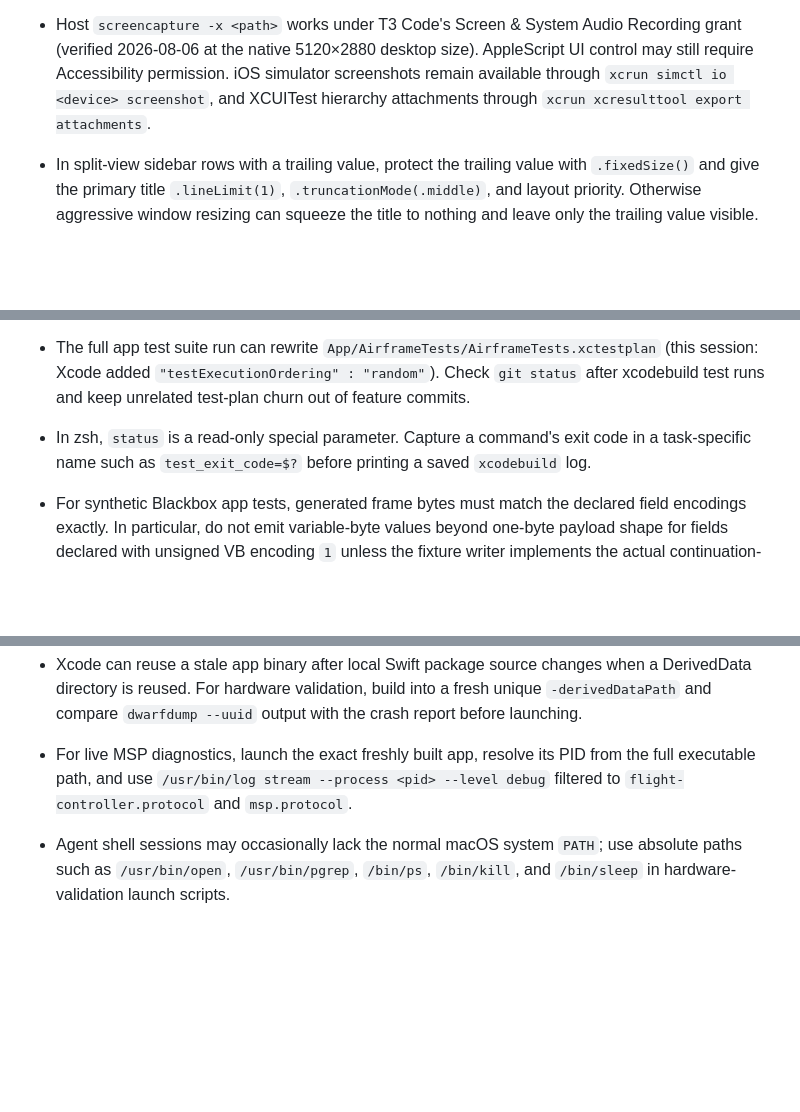
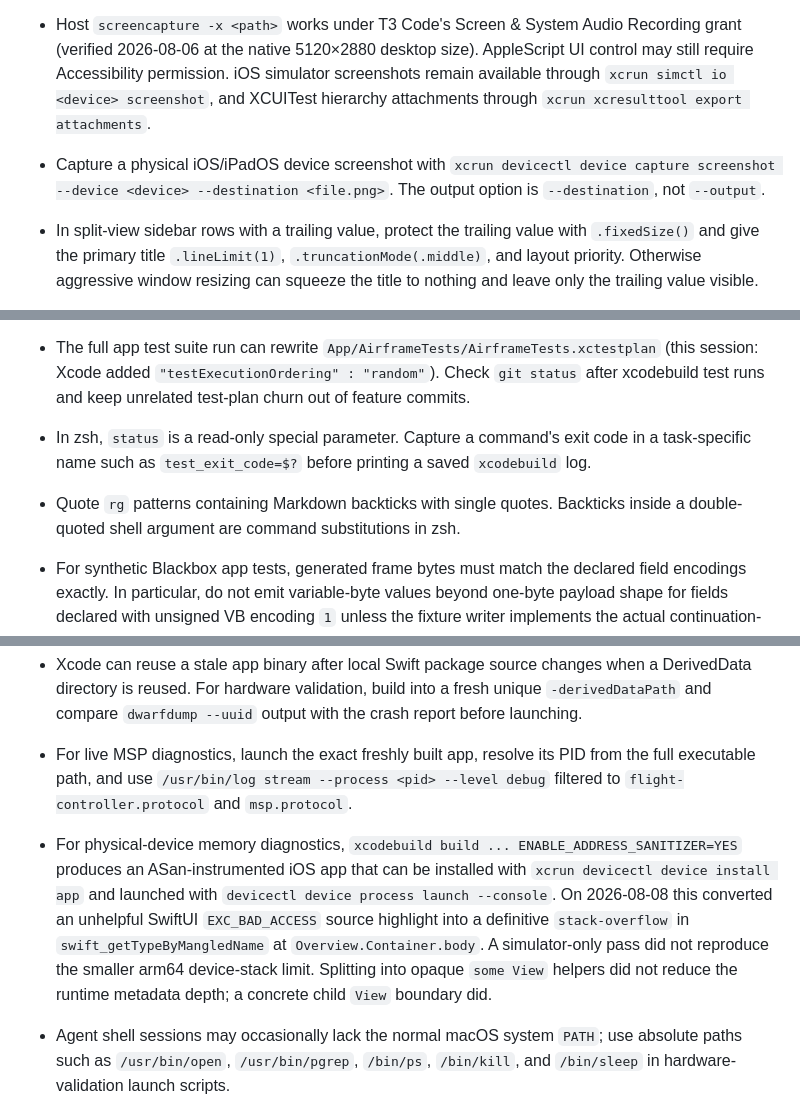
Before and after one commit to danielkbx/airframe_workspace, a Markdown page: .agents/TOOLING.md, 3 parts joined by grey strips. Rendered like a GitHub page; blank space fills up the shorter version.

```diff
--- a/.agents/TOOLING.md
+++ b/.agents/TOOLING.md
@@ -241,6 +241,7 @@ Agents must update this file proactively when they learn a better command, workf
 - `xcrun simctl spawn <device> defaults write <bundle-id> ...` does not reach a simulator app's container defaults, and direct PlistBuddy edits of the container plist get overwritten by cfprefsd caches. Terminate the app first, then edit the container plist; treat this as flaky and prefer launch arguments or UI tests for state-dependent verification.
 - The reverse also holds: reading a simulator app's container preferences plist from the host can show stale data while the app runs because cfprefsd flushes asynchronously. `xcrun simctl terminate` the app, wait a moment, then read the plist to see the real values.
 - Host `screencapture -x <path>` works under T3 Code's Screen & System Audio Recording grant (verified 2026-08-06 at the native 5120×2880 desktop size). AppleScript UI control may still require Accessibility permission. iOS simulator screenshots remain available through `xcrun simctl io <device> screenshot`, and XCUITest hierarchy attachments through `xcrun xcresulttool export attachments`.
+- Capture a physical iOS/iPadOS device screenshot with `xcrun devicectl device capture screenshot --device <device> --destination <file.png>`. The output option is `--destination`, not `--output`.
 - In split-view sidebar rows with a trailing value, protect the trailing value with `.fixedSize()` and give the primary title `.lineLimit(1)`, `.truncationMode(.middle)`, and layout priority. Otherwise aggressive window resizing can squeeze the title to nothing and leave only the trailing value visible.
 - For visual iOS verification of data views, the UI-test fixture launch also accepts locally staged private logs or synthesized logs: `xcrun simctl launch booted com.kumkju.airframe --airframe-ui-testing --airframe-ui-test-fixture-name <name> --airframe-ui-test-fixture-base64 <b64>` worked with argument sizes up to at least 64 KiB of base64. Synthetic logs with unsigned-VB encoding 1 (7-bit little-endian groups, continuation bit) are easy to generate in Python for dynamic-curve rendering checks; `E` frames are `0x45`, one type byte (0 = sync beep), then a VB payload.
 - The two small private staging logs (Barney `LOG00002.BFL`, Flip `btfl_001.bbl`) are idle/bench logs: motor averages sit at roughly 5% and 1% of the motorOutput range. A near-flat timeline curve for them is correct; verify against `airframe csv --preset motor` before suspecting a rendering bug.
@@ -253,6 +254,7 @@ Agents must update this file proactively when they learn a better command, workf
 - For SwiftPM-owned string catalogs, `Bundle.module.localizedString(forKey:value:table:)` `value:` arguments are runtime fallbacks only; they do not populate `Localizable.xcstrings`. Add explicit catalog entries for visible Xcode values, and validate with `xcstringstool compile --dry-run --output-directory <tmp> <path>/Localizable.xcstrings` plus the relevant package tests.
 - The full app test suite run can rewrite `App/AirframeTests/AirframeTests.xctestplan` (this session: Xcode added `"testExecutionOrdering" : "random"`). Check `git status` after xcodebuild test runs and keep unrelated test-plan churn out of feature commits.
 - In zsh, `status` is a read-only special parameter. Capture a command's exit code in a task-specific name such as `test_exit_code=$?` before printing a saved `xcodebuild` log.
+- Quote `rg` patterns containing Markdown backticks with single quotes. Backticks inside a double-quoted shell argument are command substitutions in zsh.
 - For synthetic Blackbox app tests, generated frame bytes must match the declared field encodings exactly. In particular, do not emit variable-byte values beyond one-byte payload shape for fields declared with unsigned VB encoding `1` unless the fixture writer implements the actual continuation-bit format correctly; malformed synthetic frames can look like parser/model bugs once values cross 127. For large-window tests that only need timing math, prefer constructing a small valid decoded log and overriding `DecodedLogFlightInfo` metadata instead of generating thousands of questionable frames.
 - In SwiftUI scroll surfaces, do not synchronously write `@State` or shared environment state from `PreferenceKey` / geometry callbacks that are driven by the same scroll layout. It can trigger "Bound preference ... tried to update multiple times per frame" and `onChange` per-frame warnings. Prefer deriving measurements in the local layout closure and deferring model writes through a non-observed coordinator with dedupe/suppression for programmatic scrolls.
 - When the working directory is already `Airframe/`, run repository commands directly (`git diff`, `xcodebuild -project App/...`); do not prefix them with another `Airframe/` path.
@@ -262,6 +264,7 @@ Agents must update this file proactively when they learn a better command, workf
 - `xcodebuild test` can rewrite `App/Airframe.xcodeproj/xcshareddata/xcschemes/Airframe.xcscheme`, swapping the Debug/Release build configurations of TestAction and LaunchAction. Inspect and restore those two existing values before finishing unless the scheme change is intentional.
 - Xcode can reuse a stale app binary after local Swift package source changes when a DerivedData directory is reused. For hardware validation, build into a fresh unique `-derivedDataPath` and compare `dwarfdump --uuid` output with the crash report before launching.
 - For live MSP diagnostics, launch the exact freshly built app, resolve its PID from the full executable path, and use `/usr/bin/log stream --process <pid> --level debug` filtered to `flight-controller.protocol` and `msp.protocol`.
+- For physical-device memory diagnostics, `xcodebuild build ... ENABLE_ADDRESS_SANITIZER=YES` produces an ASan-instrumented iOS app that can be installed with `xcrun devicectl device install app` and launched with `devicectl device process launch --console`. On 2026-08-08 this converted an unhelpful SwiftUI `EXC_BAD_ACCESS` source highlight into a definitive `stack-overflow` in `swift_getTypeByMangledName` at `Overview.Container.body`. A simulator-only pass did not reproduce the smaller arm64 device-stack limit. Splitting into opaque `some View` helpers did not reduce the runtime metadata depth; a concrete child `View` boundary did.
 - Agent shell sessions may occasionally lack the normal macOS system `PATH`; use absolute paths such as `/usr/bin/open`, `/usr/bin/pgrep`, `/bin/ps`, `/bin/kill`, and `/bin/sleep` in hardware-validation launch scripts.
 - In zsh, `log` can resolve to a shell builtin. Use `/usr/bin/log stream` explicitly for unified logging.
 - A full 8 MiB FlashFS pull emits more than 4,000 MSP debug lines. Keep the live stream attached for diagnosis, but request a small output budget while polling; otherwise one poll can return roughly 100,000 tokens of repetitive code-71 traffic.
```
Also changed, not shown: .agents/ARCHITECTURE.md (+2 -1 lines).
